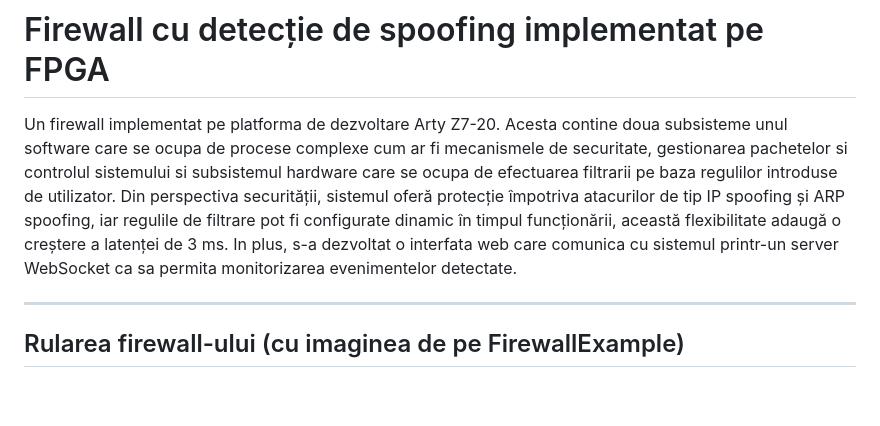
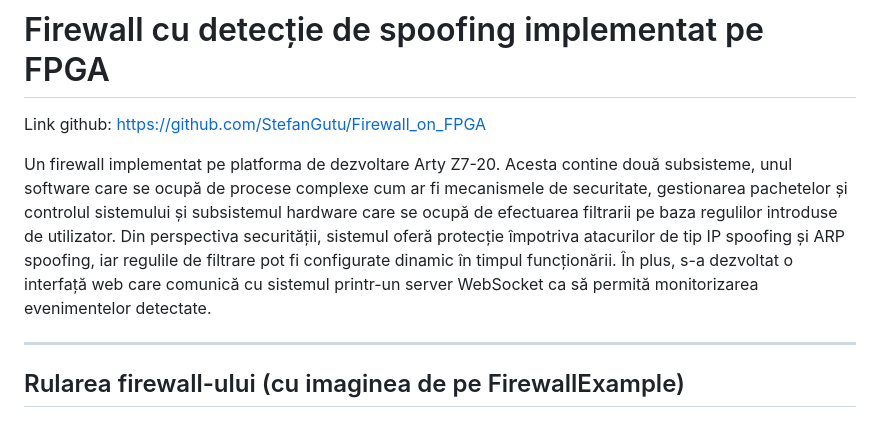
Before and after one commit to StefanGutu/Firewall_on_FPGA, a Markdown page: README.md, the part around the change. Drawn GitHub-style; blank space fills up the shorter version.

Commit message:
Enhance README with GitHub link and description edits
Updated the README to include a GitHub link and improved the description for clarity.

```diff
--- a/README.md
+++ b/README.md
@@ -1,6 +1,8 @@
 # Firewall cu detecție de spoofing implementat pe FPGA
 
-Un firewall implementat pe platforma de dezvoltare Arty Z7-20. Acesta contine doua subsisteme unul software care se ocupa de procese complexe cum ar fi mecanismele de securitate, gestionarea pachetelor si controlul sistemului si subsistemul hardware care se ocupa de efectuarea filtrarii pe baza regulilor introduse de utilizator. Din perspectiva securității, sistemul oferă protecție împotriva atacurilor de tip IP spoofing și ARP spoofing, iar regulile de filtrare pot fi configurate dinamic în timpul funcționării, această flexibilitate adaugă o creștere a latenței de 3 ms. In plus, s-a dezvoltat o interfata web care comunica cu sistemul printr-un server WebSocket ca sa permita monitorizarea evenimentelor detectate.
+Link github: https://github.com/StefanGutu/Firewall_on_FPGA
+
+Un firewall implementat pe platforma de dezvoltare Arty Z7-20. Acesta contine două subsisteme, unul software care se ocupă de procese complexe cum ar fi mecanismele de securitate, gestionarea pachetelor și controlul sistemului și subsistemul hardware care se ocupă de efectuarea filtrarii pe baza regulilor introduse de utilizator. Din perspectiva securității, sistemul oferă protecție împotriva atacurilor de tip IP spoofing și ARP spoofing, iar regulile de filtrare pot fi configurate dinamic în timpul funcționării. În plus, s-a dezvoltat o interfață web care comunică cu sistemul printr-un server WebSocket ca să permită monitorizarea evenimentelor detectate.
 
 ---
 
```
